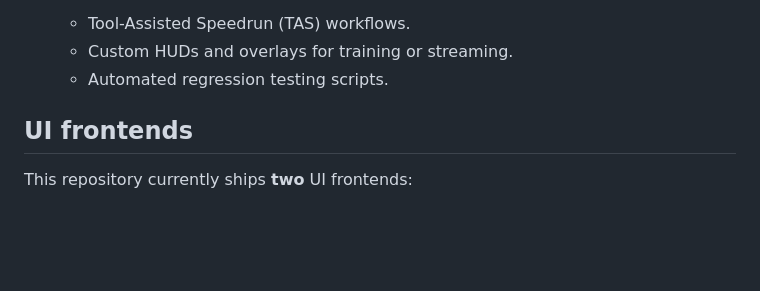
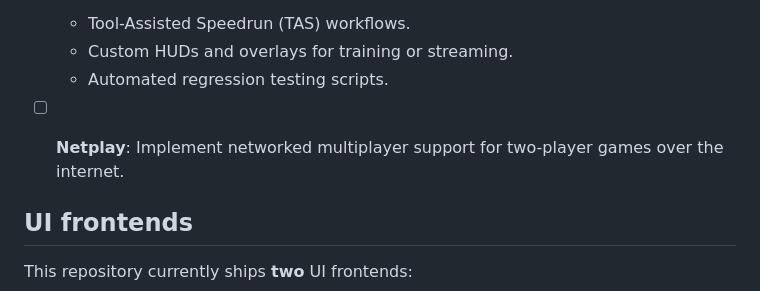
Before and after one commit to mikai233/nesium, a Markdown page: README.md, the part around the change. Rendered like a GitHub page; blank space fills up the shorter version.

Commit message:
feat: Add Netplay section to README

```diff
--- a/README.md
+++ b/README.md
@@ -52,6 +52,9 @@ The long-term vision for Nesium focuses on precision, tooling, and extensibility
     - Tool-Assisted Speedrun (TAS) workflows.
     - Custom HUDs and overlays for training or streaming.
     - Automated regression testing scripts.
+
+- [ ] **Netplay**:
+    Implement networked multiplayer support for two-player games over the internet.
 
 ## UI frontends
 
```
